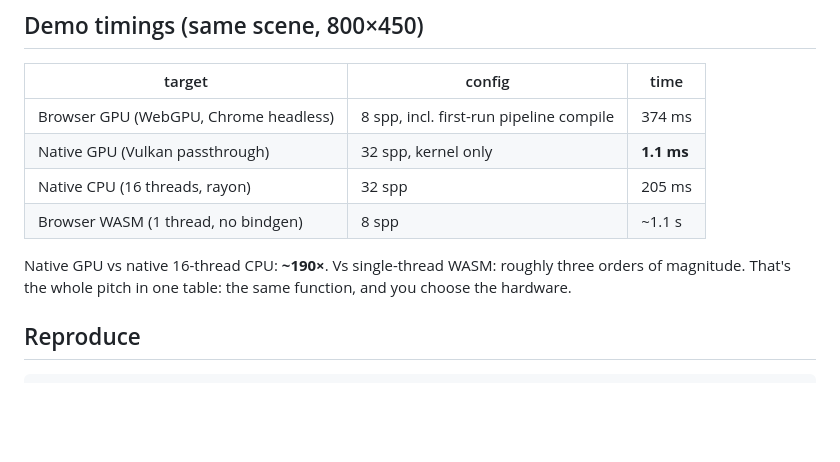
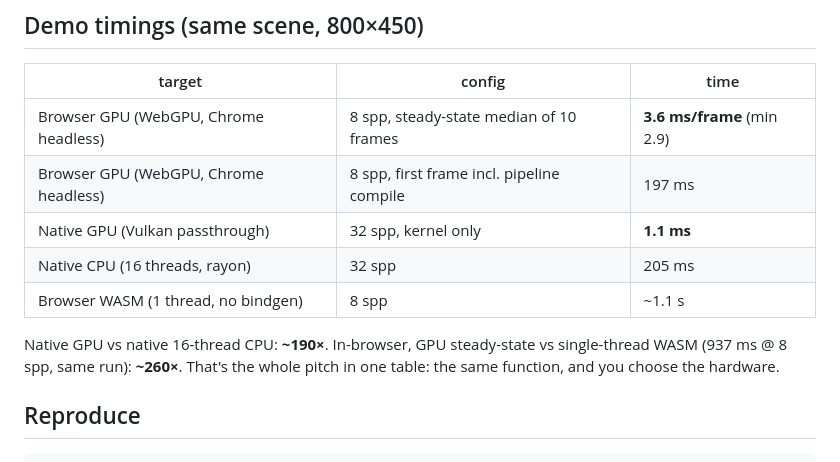
Before and after one commit to botBehavior/rustgpu-bench, a Markdown page: RESULTS.md, the part around the change. Rendered like a GitHub page; blank space fills up the shorter version.

```diff
--- a/RESULTS.md
+++ b/RESULTS.md
@@ -67,14 +67,15 @@ version, which is why it exists.
 
 | target | config | time |
 |---|---|---|
-| Browser GPU (WebGPU, Chrome headless) | 8 spp, incl. first-run pipeline compile | 374 ms |
+| Browser GPU (WebGPU, Chrome headless) | 8 spp, steady-state median of 10 frames | **3.6 ms/frame** (min 2.9) |
+| Browser GPU (WebGPU, Chrome headless) | 8 spp, first frame incl. pipeline compile | 197 ms |
 | Native GPU (Vulkan passthrough) | 32 spp, kernel only | **1.1 ms** |
 | Native CPU (16 threads, rayon) | 32 spp | 205 ms |
 | Browser WASM (1 thread, no bindgen) | 8 spp | ~1.1 s |
 
-Native GPU vs native 16-thread CPU: **~190×**. Vs single-thread WASM: roughly three orders
-of magnitude. That's the whole pitch in one table: the same function, and you choose the
-hardware.
+Native GPU vs native 16-thread CPU: **~190×**. In-browser, GPU steady-state vs
+single-thread WASM (937 ms @ 8 spp, same run): **~260×**. That's the whole pitch in one
+table: the same function, and you choose the hardware.
 
 ## Reproduce
 
```
Also changed, not shown: README.md (+6 -1 lines), assets/render-gpu.png (added), 5 other files.
